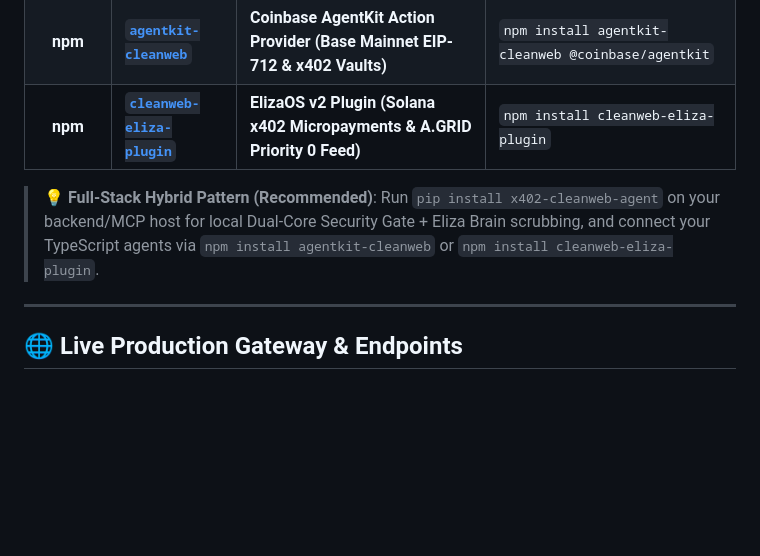
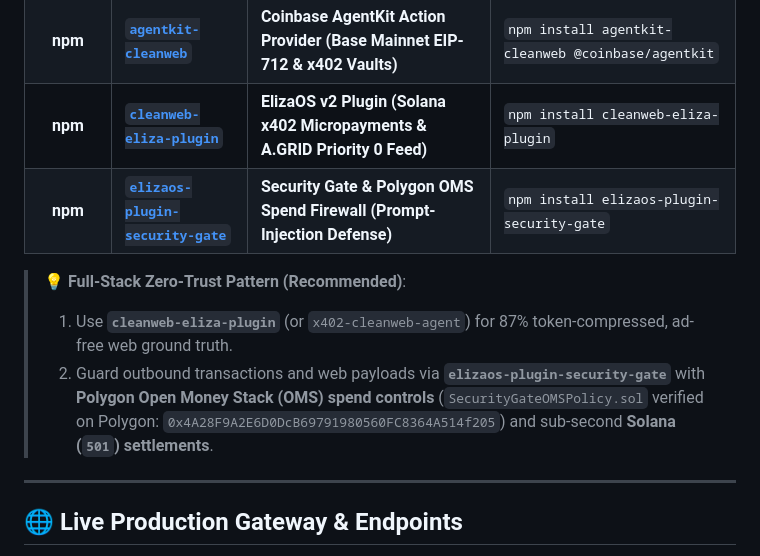
Before and after one commit to nohosa001-pixel/x402-cleanweb-agent, a Markdown page: README.md, the part around the change. GitHub-like rendering; blank space fills up the shorter version.

Commit message:
docs: integrate Security Gate & Polygon OMS spend firewall into CleanWeb multi-registry suite

```diff
--- a/README.md
+++ b/README.md
@@ -38,8 +38,11 @@ CleanWeb is distributed natively across both **Python (PyPI)** and **TypeScript/
 | **PyPI** | [**`x402-cleanweb-agent`**](https://pypi.org/project/x402-cleanweb-agent/) | **Python Core, FastAPI Oracle, Claude/Cursor MCP Server & Dual-Core Eliza Brain** | `pip install x402-cleanweb-agent` *(or `uvx x402-cleanweb-agent`)* |
 | **npm** | [**`agentkit-cleanweb`**](https://www.npmjs.com/package/agentkit-cleanweb) | **Coinbase AgentKit Action Provider (Base Mainnet EIP-712 & x402 Vaults)** | `npm install agentkit-cleanweb @coinbase/agentkit` |
 | **npm** | [**`cleanweb-eliza-plugin`**](https://www.npmjs.com/package/cleanweb-eliza-plugin) | **ElizaOS v2 Plugin (Solana x402 Micropayments & A.GRID Priority 0 Feed)** | `npm install cleanweb-eliza-plugin` |
+| **npm** | [**`elizaos-plugin-security-gate`**](https://www.npmjs.com/package/elizaos-plugin-security-gate) | **Security Gate & Polygon OMS Spend Firewall (Prompt-Injection Defense)** | `npm install elizaos-plugin-security-gate` |
 
-> 💡 **Full-Stack Hybrid Pattern (Recommended)**: Run `pip install x402-cleanweb-agent` on your backend/MCP host for local Dual-Core Security Gate + Eliza Brain scrubbing, and connect your TypeScript agents via `npm install agentkit-cleanweb` or `npm install cleanweb-eliza-plugin`.
+> 💡 **Full-Stack Zero-Trust Pattern (Recommended)**:
+> 1. Use **`cleanweb-eliza-plugin`** (or `x402-cleanweb-agent`) for 87% token-compressed, ad-free web ground truth.
+> 2. Guard outbound transactions and web payloads via **`elizaos-plugin-security-gate`** with **Polygon Open Money Stack (OMS) spend controls** (`SecurityGateOMSPolicy.sol` verified on Polygon: `0x4A28F9A2E6D0DcB69791980560FC8364A514f205`) and sub-second **Solana (`501`) settlements**.
 
 ---
 
```
